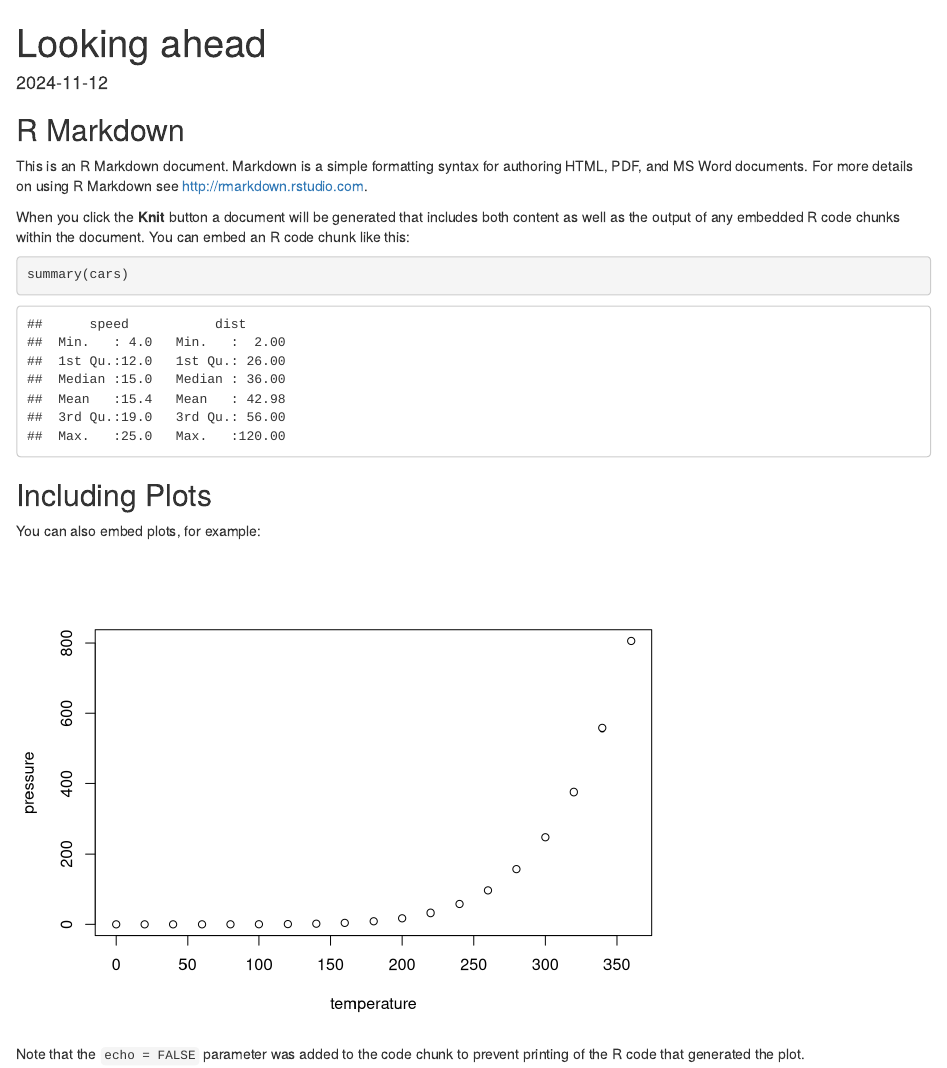
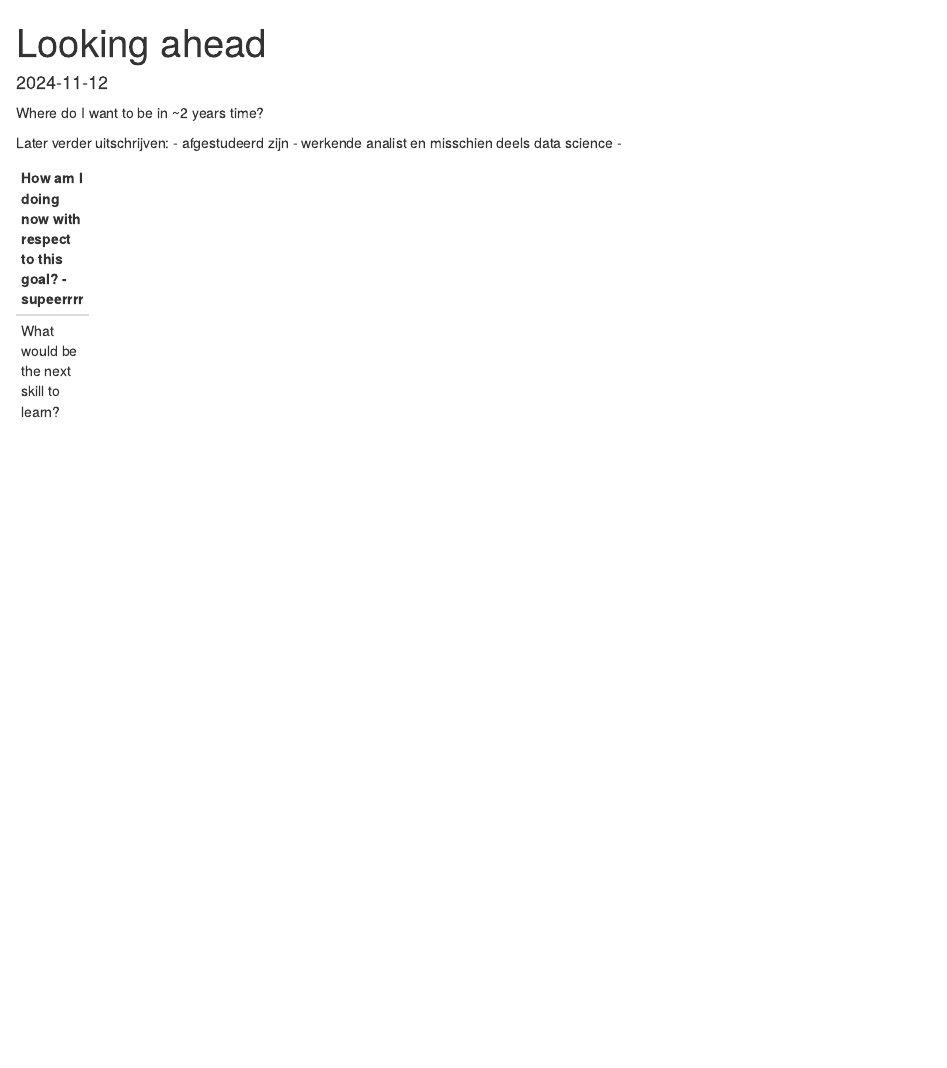
Before and after one commit to YusraKunduzi/dsfb2_workflows_portfolio, an R Markdown document (looking_ahead.Rmd): the page in a window 1100 px wide, from its top. Rendered offline with R 4.5, knitr and Pandoc, with nearby package versions.

Commit message:
een goede start

````diff
--- a/looking_ahead.Rmd
+++ b/looking_ahead.Rmd
@@ -8,22 +8,21 @@ date: "2024-11-12"
 knitr::opts_chunk$set(echo = TRUE)
 ```
 
-## R Markdown
+Where do I want to be in ~2 years time?
 
-This is an R Markdown document. Markdown is a simple formatting syntax for authoring HTML, PDF, and MS Word documents. For more details on using R Markdown see <http://rmarkdown.rstudio.com>.
+Later verder uitschrijven:
+- afgestudeerd zijn
+- werkende analist en misschien deels data science
+-
 
-When you click the **Knit** button a document will be generated that includes both content as well as the output of any embedded R code chunks within the document. You can embed an R code chunk like this:
+---
+How am I doing now with respect to this goal?
+- supeerrrr
 
-```{r cars}
-summary(cars)
-```
 
-## Including Plots
+---
+What would be the next skill to learn?
+-
 
-You can also embed plots, for example:
 
-```{r pressure, echo=FALSE}
-plot(pressure)
-```
-
-Note that the `echo = FALSE` parameter was added to the code chunk to prevent printing of the R code that generated the plot.
+---
````
